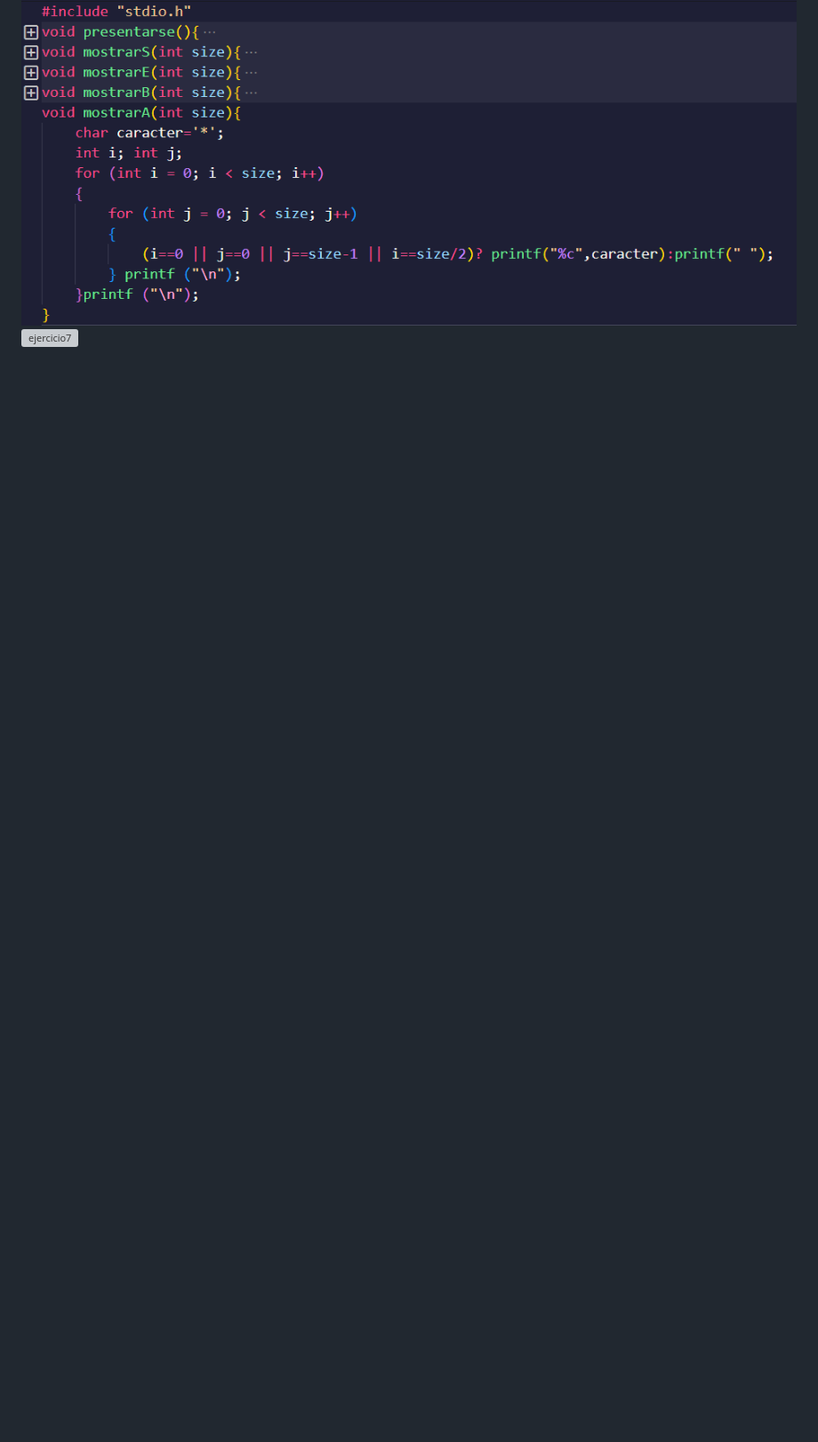
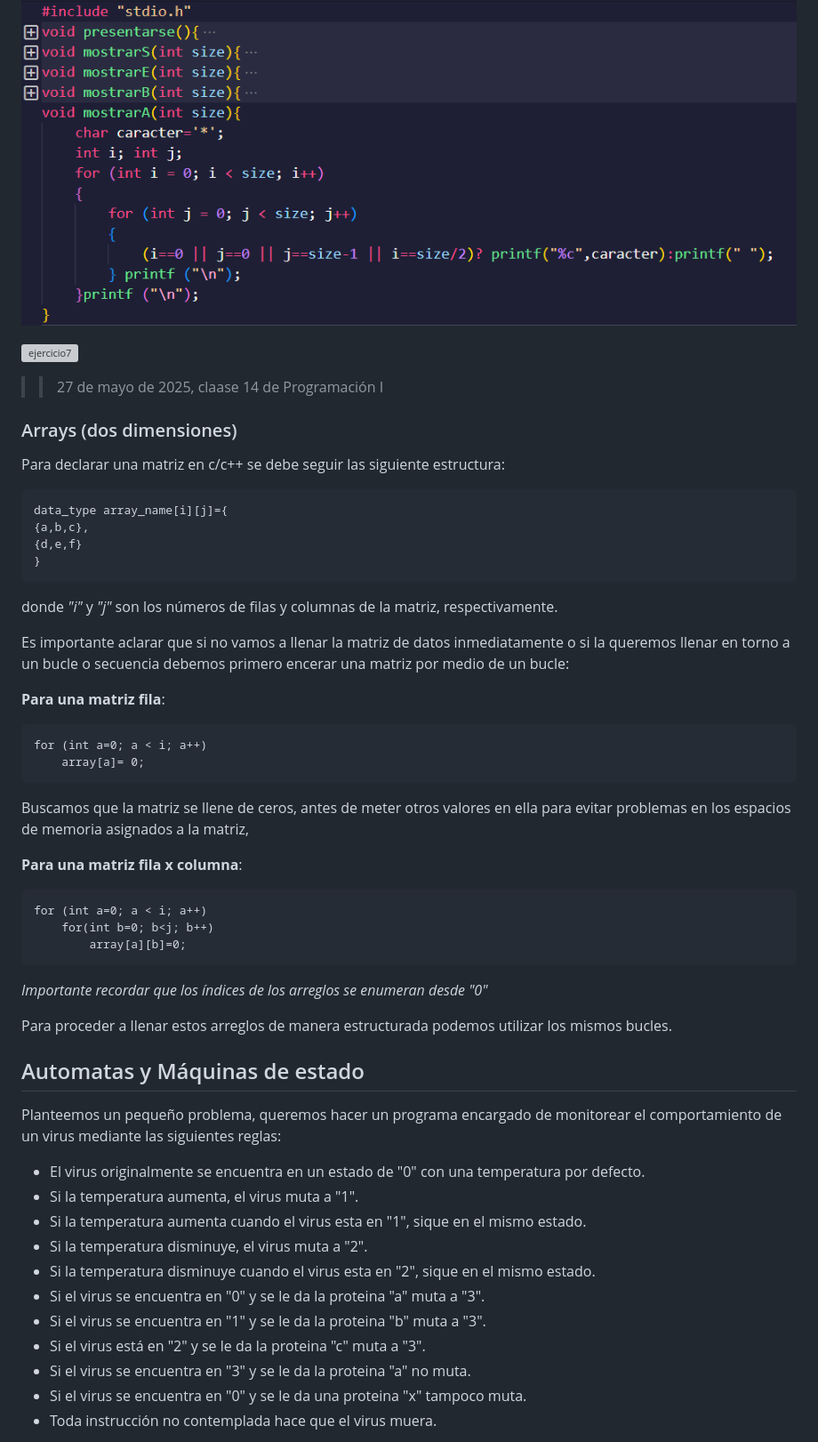
Before and after one commit to Potentiallmmortality/notas, a Markdown page: Anotaciones C-C++/Programación.md, the part around the change printed below. Shown: that part at 89% size. GitHub-like rendering; blank space fills up the shorter version; grey boxes are pictures that could not be loaded.

```diff
--- a/Anotaciones C-C++/Programación.md
+++ b/Anotaciones C-C++/Programación.md
@@ -544,2 +545,52 @@ Puedes guardar tu código en una librería para poder reutilizarlo de formas muy
 ![ejercicio7](img/e7p3.png)
+
 ![ejercicio7](img/e7p1.png)
+
+>>27 de mayo de 2025, claase 14 de Programación I
+
+### Arrays (dos dimensiones)
+
+Para declarar una matriz en c/c++ se debe seguir las siguiente estructura:
+
+    data_type array_name[i][j]={
+    {a,b,c},
+    {d,e,f}
+    }
+
+donde *"i"* y *"j"* son los números de filas y columnas de la matriz, respectivamente.
+
+Es importante aclarar que si no vamos a llenar la matriz de datos inmediatamente o si la queremos llenar en torno a un bucle o secuencia debemos primero encerar una matriz por medio de un bucle:
+
+**Para una matriz fila**:
+
+    for (int a=0; a < i; a++)
+        array[a]= 0;
+
+Buscamos que la matriz se llene de ceros, antes de meter otros valores en ella para evitar problemas en los espacios de memoria asignados a la matriz,
+
+**Para una matriz fila x columna**:
+
+    for (int a=0; a < i; a++)
+        for(int b=0; b<j; b++)
+            array[a][b]=0;
+
+*Importante recordar que los índices de los arreglos se enumeran desde "0"*
+
+Para proceder a llenar estos arreglos de manera estructurada podemos utilizar los mismos bucles.
+
+## Automatas y Máquinas de estado
+
+Planteemos un pequeño problema, queremos hacer un programa encargado de monitorear el comportamiento de un virus mediante las siguientes reglas:
+
+- El virus originalmente se encuentra en un estado de "0" con una temperatura por defecto.
+- Si la temperatura aumenta, el virus muta a "1".
+- Si la temperatura aumenta cuando el virus esta en "1", sique en el mismo estado.
+- Si la temperatura disminuye, el virus muta a "2".
+- Si la temperatura disminuye cuando el virus esta en "2", sique en el mismo estado.
+- Si el virus se encuentra en "0" y se le da la proteina "a" muta a "3".
+- Si el virus se encuentra en "1" y se le da la proteina "b" muta a "3".
+- Si el virus está en "2" y se le da la proteina "c" muta a "3".
+- Si el virus se encuentra en "3" y se le da la proteina "a" no muta.
+- Si el virus se encuentra en "0" y se le da una proteina "x" tampoco muta.
+- Toda instrucción no contemplada hace que el virus muera.
+
```
Also changed, not shown: other parts of Anotaciones C-C++/Programación.md (+68 -6 lines), Anotaciones C-C++/img/Grafo_.png (added), 3 other files.
